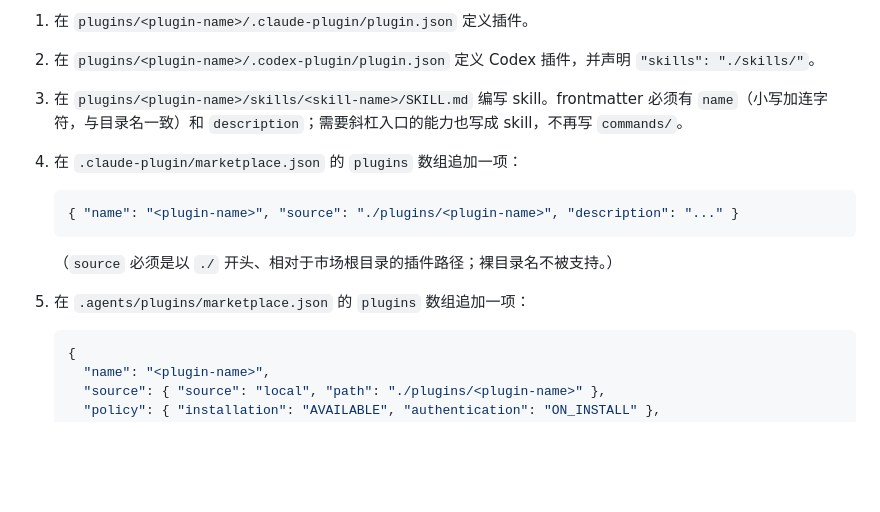
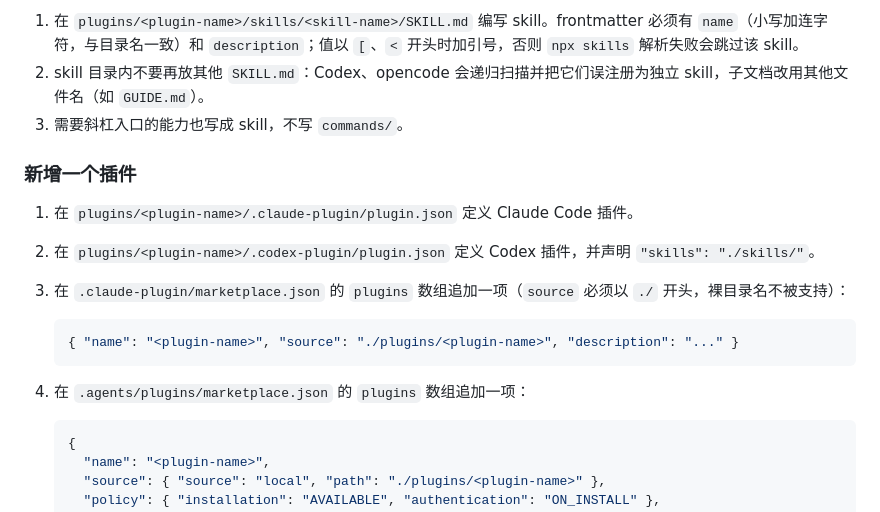
Before and after one commit to hoobnn/hoobnn-skills, a Markdown page: README.md, the part around one of its changes. GitHub-like rendering; blank space fills up the shorter version.

````diff
--- a/README.md
+++ b/README.md
@@ -87,15 +142,19 @@ hoobnn-skills/
 
-1. 在 `plugins/<plugin-name>/.claude-plugin/plugin.json` 定义插件。
+1. 在 `plugins/<plugin-name>/skills/<skill-name>/SKILL.md` 编写 skill。frontmatter 必须有 `name`（小写加连字符，与目录名一致）和 `description`；值以 `[`、`<` 开头时加引号，否则 `npx skills` 解析失败会跳过该 skill。
+2. skill 目录内不要再放其他 `SKILL.md`：Codex、opencode 会递归扫描并把它们误注册为独立 skill，子文档改用其他文件名（如 `GUIDE.md`）。
+3. 需要斜杠入口的能力也写成 skill，不写 `commands/`。
+
+### 新增一个插件
+
+1. 在 `plugins/<plugin-name>/.claude-plugin/plugin.json` 定义 Claude Code 插件。
 2. 在 `plugins/<plugin-name>/.codex-plugin/plugin.json` 定义 Codex 插件，并声明 `"skills": "./skills/"`。
-3. 在 `plugins/<plugin-name>/skills/<skill-name>/SKILL.md` 编写 skill。frontmatter 必须有 `name`（小写加连字符，与目录名一致）和 `description`；需要斜杠入口的能力也写成 skill，不再写 `commands/`。
-4. 在 `.claude-plugin/marketplace.json` 的 `plugins` 数组追加一项：
+3. 在 `.claude-plugin/marketplace.json` 的 `plugins` 数组追加一项（`source` 必须以 `./` 开头，裸目录名不被支持）：
 
    ```json
    { "name": "<plugin-name>", "source": "./plugins/<plugin-name>", "description": "..." }
    ```
 
-   （`source` 必须是以 `./` 开头、相对于市场根目录的插件路径；裸目录名不被支持。）
-5. 在 `.agents/plugins/marketplace.json` 的 `plugins` 数组追加一项：
+4. 在 `.agents/plugins/marketplace.json` 的 `plugins` 数组追加一项：
 
    ```json
    {
````
Also changed, not shown: other parts of README.md (+102 -47 lines).
